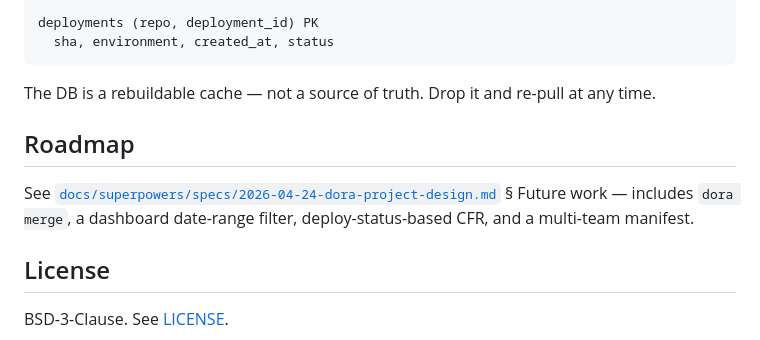
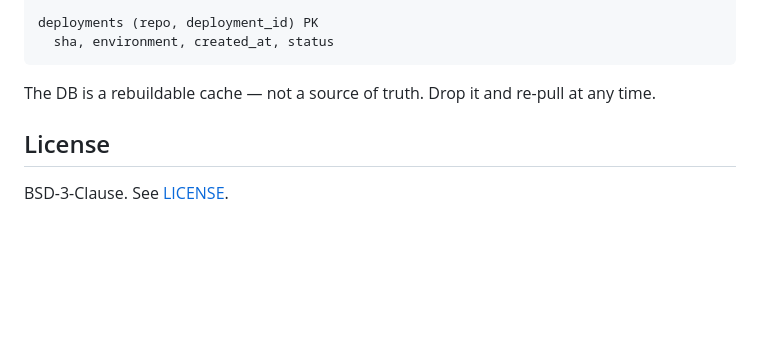
Before and after one commit to dimagi/dora, a Markdown page: README.md, the part around the change. Drawn GitHub-style; blank space fills up the shorter version.

```diff
--- a/README.md
+++ b/README.md
@@ -184,10 +184,6 @@ deployments (repo, deployment_id) PK
 
 The DB is a rebuildable cache — not a source of truth. Drop it and re-pull at any time.
 
-## Roadmap
-
-See [`docs/superpowers/specs/2026-04-24-dora-project-design.md`](docs/superpowers/specs/2026-04-24-dora-project-design.md) § Future work — includes `dora merge`, a dashboard date-range filter, deploy-status-based CFR, and a multi-team manifest.
-
 ## License
 
 BSD-3-Clause. See [LICENSE](LICENSE).
```
